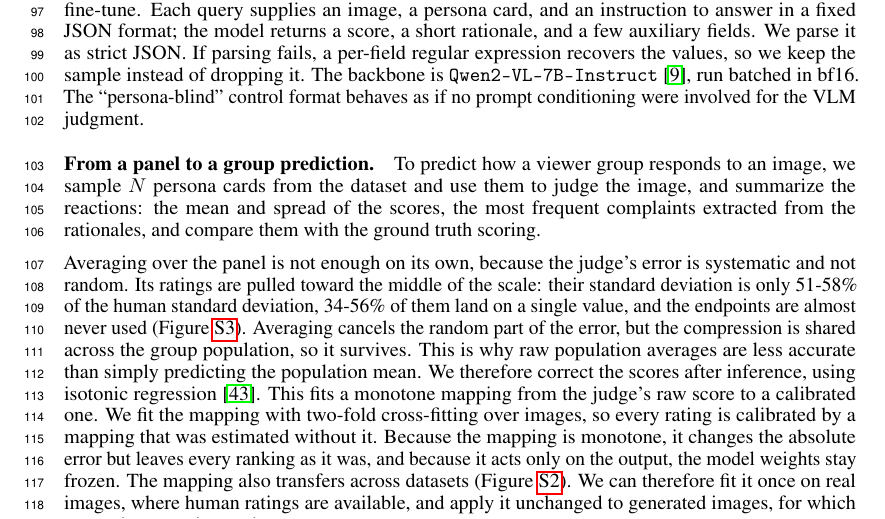
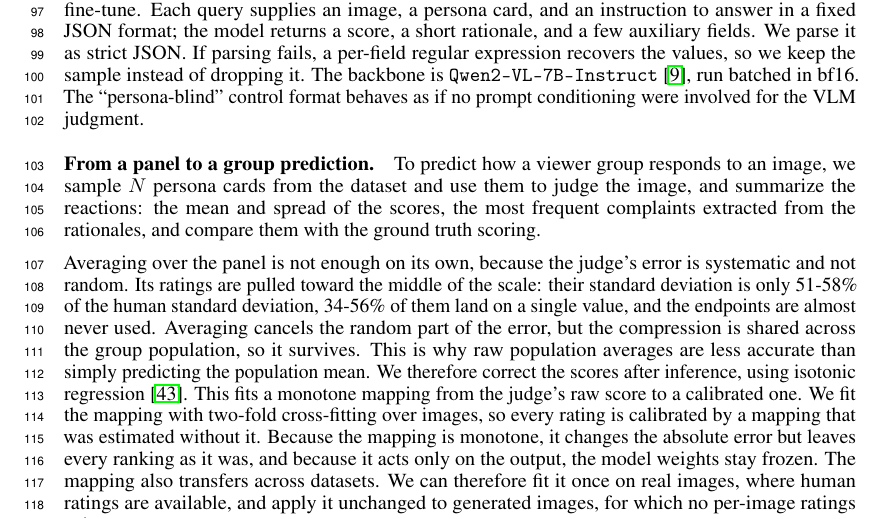
Before and after one commit to SajjadPSavoji/SyntheticAudience, a LaTeX paper (docs/paper/neurips_creative_ai/autopolish.tex): part of page 3 of 24, cut so that both start at the same text. Compiled offline with pdfLaTeX.

Commit message:
Update autopolish.tex

```diff
--- a/docs/paper/neurips_creative_ai/autopolish.tex
+++ b/docs/paper/neurips_creative_ai/autopolish.tex
@@ -199,7 +199,7 @@ In short, our contributions are:
 
 \paragraph{From a panel to a group prediction.} To predict how a viewer group responds to an image, we sample $N$ persona cards from the dataset and use them to judge the image, and summarize the reactions: the mean and spread of the scores, the most frequent complaints extracted from the rationales, and compare them with the ground truth scoring.
 
-Averaging over the panel is not enough on its own, because the judge's error is systematic and not random. Its ratings are pulled toward the middle of the scale: their standard deviation is only 51-58\% of the human standard deviation, 34-56\% of them land on a single value, and the endpoints are almost never used (Figure~\ref{fig:style}). Averaging cancels the random part of the error, but the compression is shared across the group population, so it survives. This is why raw population averages are less accurate than simply predicting the population mean. We therefore correct the scores after inference, using isotonic regression \citep{niculescu2005}. This fits a monotone mapping from the judge's raw score to a calibrated one. We fit the mapping with two-fold cross-fitting over images, so every rating is calibrated by a mapping that was estimated without it. Because the mapping is monotone, it changes the absolute error but leaves every ranking as it was, and because it acts only on the output, the model weights stay frozen. The mapping also transfers across datasets (Figure~\ref{fig:xcal}). We can therefore fit it once on real images, where human ratings are available, and apply it unchanged to generated images, for which no per-image ratings exist.
+Averaging over the panel is not enough on its own, because the judge's error is systematic and not random. Its ratings are pulled toward the middle of the scale: their standard deviation is only 51-58\% of the human standard deviation, 34-56\% of them land on a single value, and the endpoints are almost never used. Averaging cancels the random part of the error, but the compression is shared across the group population, so it survives. This is why raw population averages are less accurate than simply predicting the population mean. We therefore correct the scores after inference, using isotonic regression \citep{niculescu2005}. This fits a monotone mapping from the judge's raw score to a calibrated one. We fit the mapping with two-fold cross-fitting over images, so every rating is calibrated by a mapping that was estimated without it. Because the mapping is monotone, it changes the absolute error but leaves every ranking as it was, and because it acts only on the output, the model weights stay frozen. The mapping also transfers across datasets. We can therefore fit it once on real images, where human ratings are available, and apply it unchanged to generated images, for which no per-image ratings exist.
 
 \paragraph{AutoPolish.} AutoPolish uses the group as the critic in an iterative editing loop, under the constraint that the model proposing edits and the model judging them are different, since a loop that scores its own edits can improve its objective without improving the image. Each image is refined for $R=10$ steps of (i) \textbf{critique}: the group views the current image, and its complaints are aggregated across personas and accumulated across steps into a single instruction of at most fifteen words; (ii) \textbf{anchored re-edit}: FLUX.1-Kontext-dev \citep{flux2024} applies that instruction to the \emph{original} image rather than the previous edit, so editing artifacts do not compound, producing $K=3$ candidates; (iii) \textbf{held-out scoring}: each candidate is scored by a LAION aesthetic predictor \citep{schuhmann2022}, a CLIP \citep{radford2021} backbone with an MLP head and thus a different model family from the critic, and checked for identity drift with DINOv2 \citep{oquab2023}; (iv) \textbf{accept-if-better}: the new image replaces the previous best image if the aesthetic score improves and DINOv2 similarity to the original stays above $0.78$, so the best-so-far score increases monotonically. We compare four critics: \textsc{static}, a fixed ``improve this image'' instruction; \textsc{blind}, a single persona-free critique; \textsc{society}, ten aggregated personas, which is our method; and \textsc{reward-only}, which optimizes the aesthetic predictor directly and is an upper reference rather than a comparable baseline. Every condition appends the same suffix asking for a visible edit, so prompt wording cannot explain a difference between \textsc{society} and \textsc{blind}, and we deliberately do not score instruction adherence, which would favour whichever condition writes the instruction that is easiest to follow.
 
```
